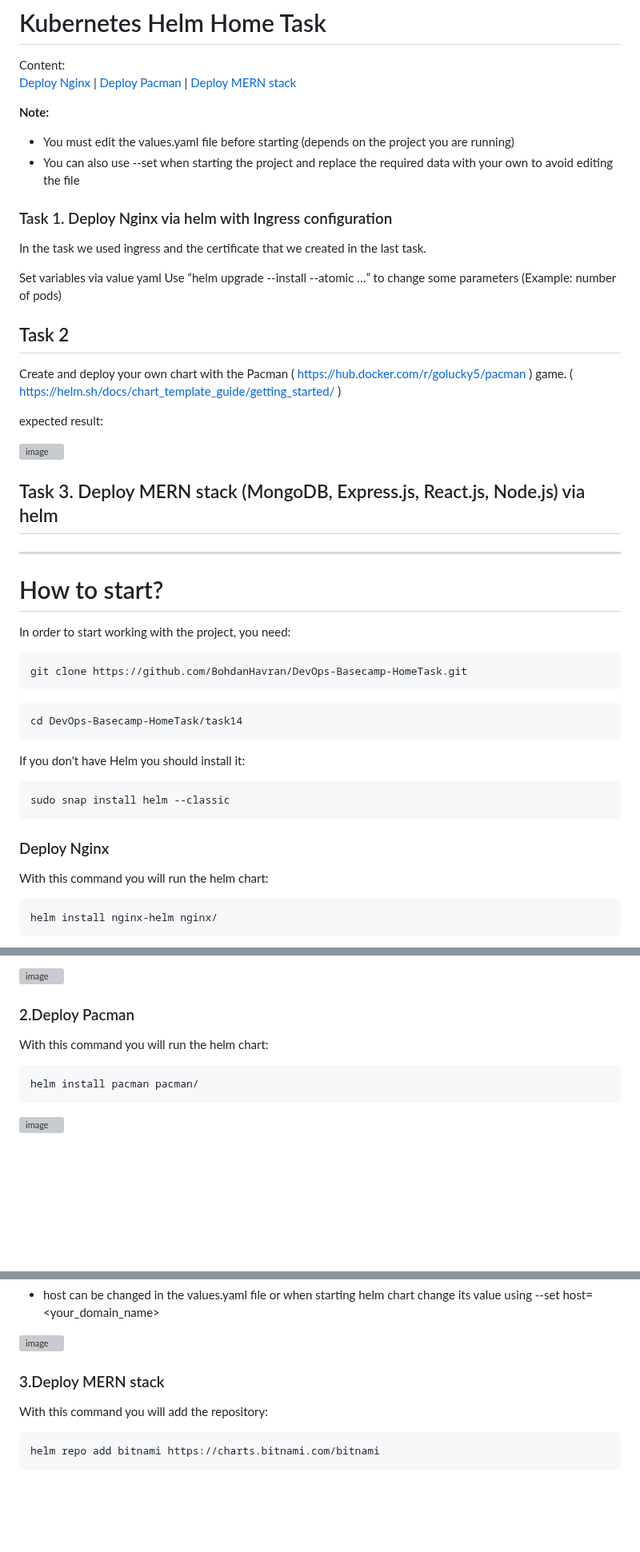
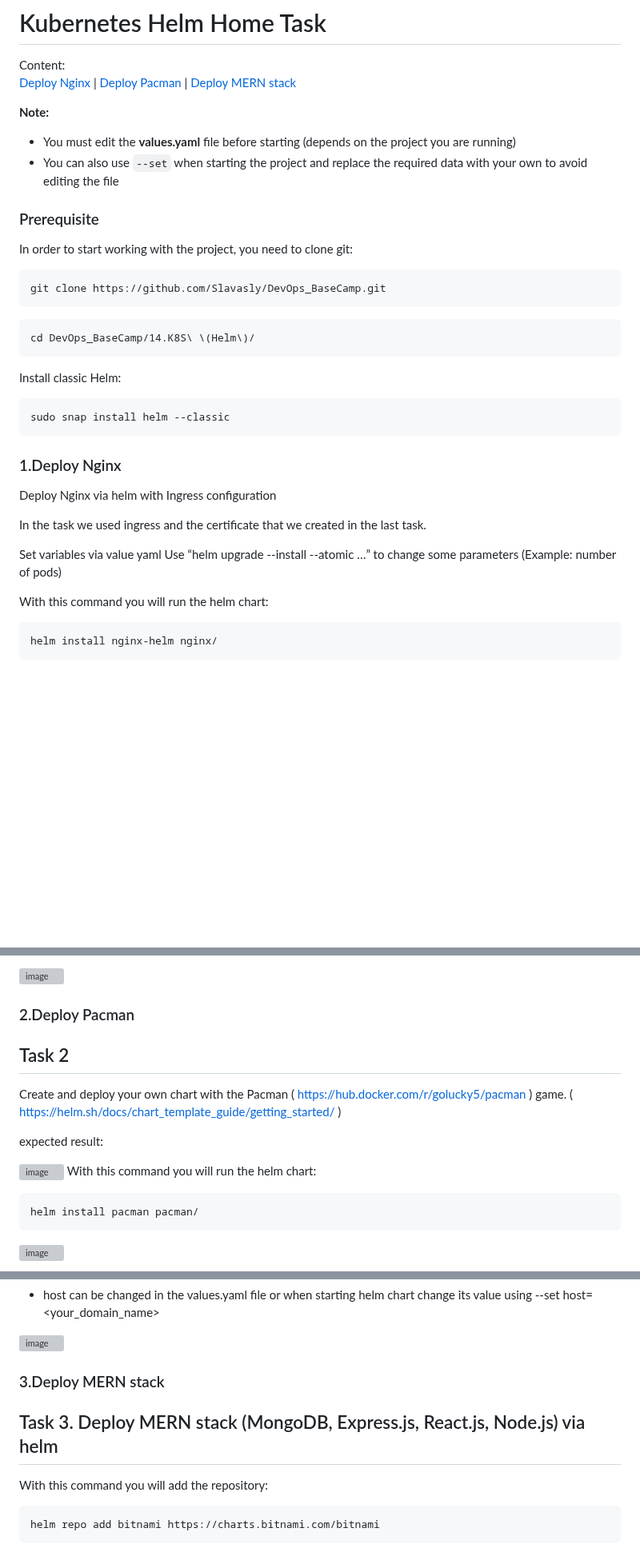
Before and after one commit to Slavasly/DevOps, a Markdown page: 14.K8S (Helm)/Readme.md, 3 parts joined by grey strips. Shown at 80% size. Drawn GitHub-style; blank space fills up the shorter version; grey boxes are pictures that could not be loaded.

````diff
--- a/14.K8S (Helm)/Readme.md
+++ b/14.K8S (Helm)/Readme.md
@@ -4,44 +4,30 @@ Content:<br>
 
  <b>Note:</b>
-- You must edit the values.yaml file before starting (depends on the project you are running)
-- You can also use --set when starting the project and replace the required data with your own to avoid editing the file
+- You must edit the **values.yaml** file before starting (depends on the project you are running)
+- You can also use `--set` when starting the project and replace the required data with your own to avoid editing the file
 
-### Task 1. Deploy Nginx via helm with Ingress configuration
+### Prerequisite
+
+In order to start working with the project, you need to clone git:
+```
+git clone https://github.com/Slavasly/DevOps_BaseCamp.git
+```
+```
+cd DevOps_BaseCamp/14.K8S\ \(Helm\)/
+```
+Install classic Helm:
+```
+sudo snap install helm --classic
+```
+### <a name="1Deploy-nginx">1.Deploy Nginx</a>
+
+ Deploy Nginx via helm with Ingress configuration
 
 In the task we used ingress and the certificate that we created in the last task.<br>
 
 Set variables via value yaml
 Use “helm upgrade --install --atomic …” to change some parameters (Example: number of pods)
 
-## Task 2
-Create and deploy your own chart with the Pacman ( https://hub.docker.com/r/golucky5/pacman ) game. ( https://helm.sh/docs/chart_template_guide/getting_started/ )
-
-
-expected result:
-
-![image](https://user-images.githubusercontent.com/44306982/233730510-c3be808a-8d48-4c9c-a8e0-cb0af794cfb2.png)
-
-## Task 3. Deploy MERN stack (MongoDB, Express.js, React.js, Node.js) via helm
-
----
-
-
-
-
-# How to start?
-
-In order to start working with the project, you need:
-```
-git clone https://github.com/BohdanHavran/DevOps-Basecamp-HomeTask.git
-```
-```
-cd DevOps-Basecamp-HomeTask/task14
-```
-If you don't have Helm you should install it:
-```
-sudo snap install helm --classic
-```
-### <a name="Deploy-nginx">Deploy Nginx</a>
 With this command you will run the helm chart:
 ```
 helm install nginx-helm nginx/
@@ -81,7 +67,17 @@ URL: https://bohdanhavran.dynv6.net/nginx-helm
 
 ![image](https://user-images.githubusercontent.com/7732624/218249315-fb77393d-84be-4a67-bd26-4a6302c969df.png)
 
-### <a name="Deploy-pacman">2.Deploy Pacman</a>
+### <a name="2Deploy-pacman">2.Deploy Pacman</a>
+
+
+
+## Task 2
+Create and deploy your own chart with the Pacman ( https://hub.docker.com/r/golucky5/pacman ) game. ( https://helm.sh/docs/chart_template_guide/getting_started/ )
+
+
+expected result:
+
+![image](https://user-images.githubusercontent.com/44306982/233730510-c3be808a-8d48-4c9c-a8e0-cb0af794cfb2.png)
 With this command you will run the helm chart:
 ```
 helm install pacman pacman/
@@ -108,7 +104,10 @@ URL: https://bohdanhavran.dynv6.net/
 
 ![image](https://user-images.githubusercontent.com/7732624/218249599-aef80936-e25b-4d13-a7af-683a566179b6.png)
 
-### <a name="Deploy-mern-stack">3.Deploy MERN stack</a>
+### <a name="3Deploy-mern-stack">3.Deploy MERN stack</a>
+
+## Task 3. Deploy MERN stack (MongoDB, Express.js, React.js, Node.js) via helm
+
 With this command you will add the repository:
 ```
 helm repo add bitnami https://charts.bitnami.com/bitnami
````
Also changed, not shown: other parts of 14.K8S (Helm)/Readme.md (+1 -1 lines).
